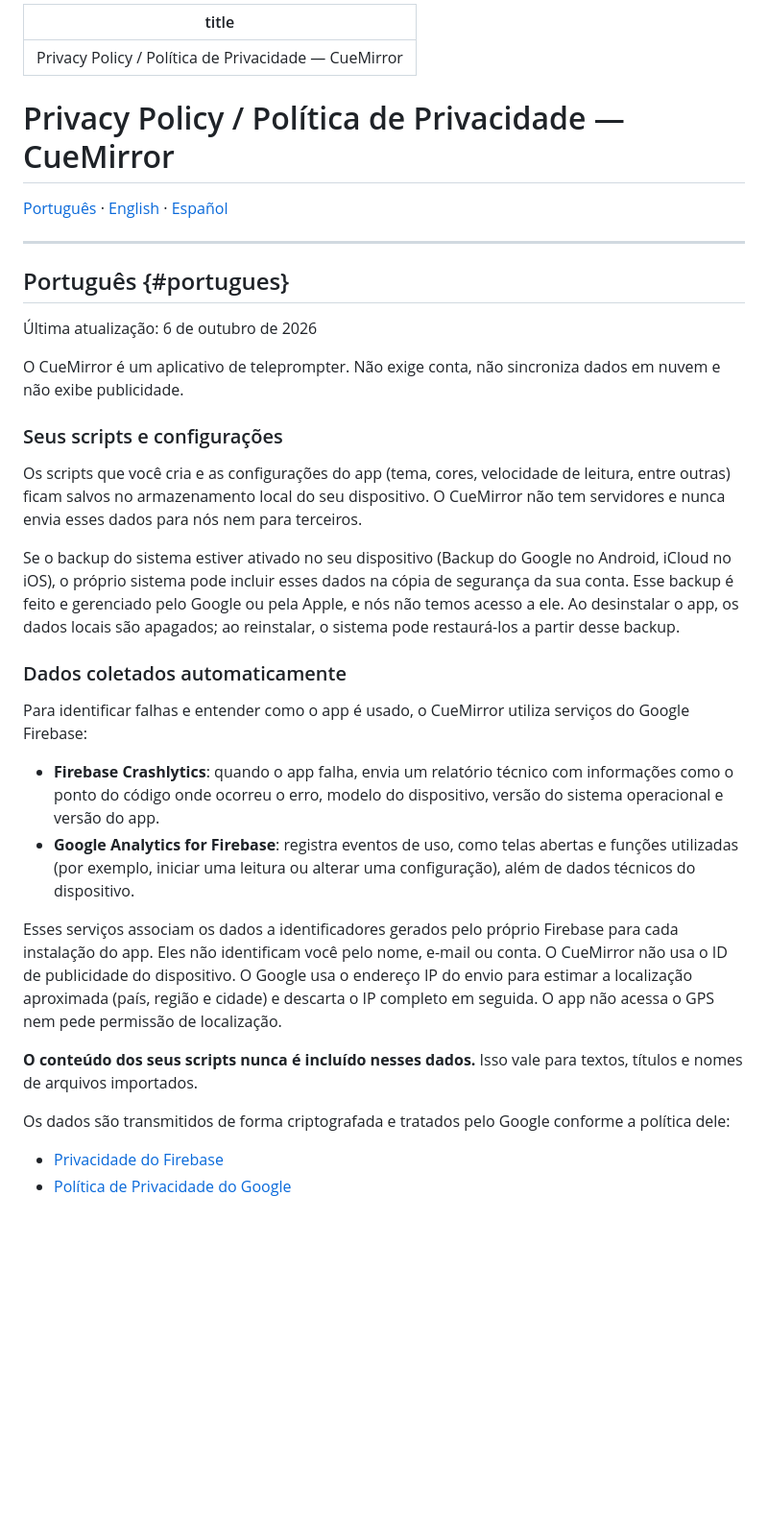
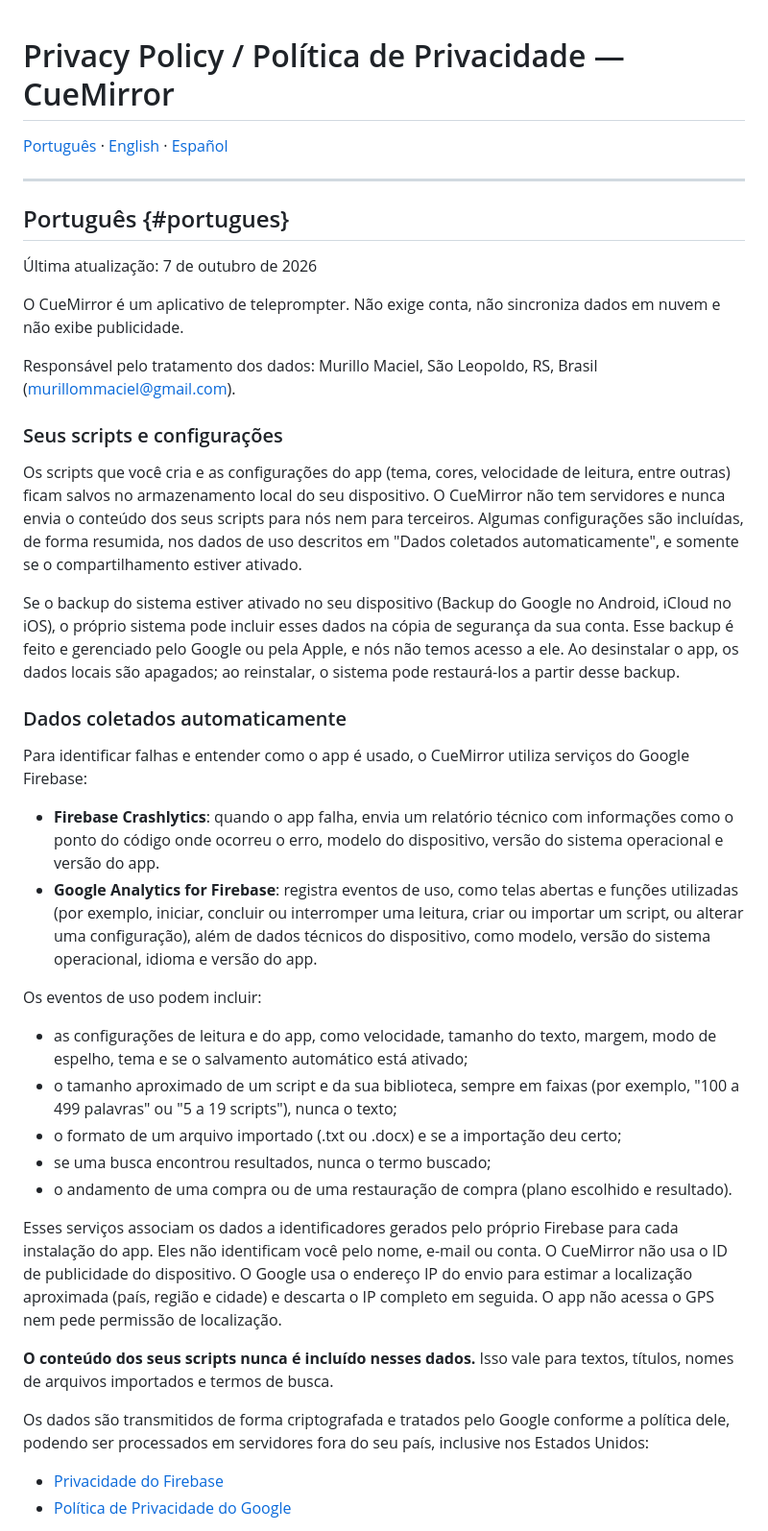
Before and after one commit to MurilloMaciel/cuemirror-site, a Markdown page: privacy.md, the part around one of its changes. Shown at 96% size. Rendered like a GitHub page; blank space fills up the shorter version.

Commit message:
update privacy policy

```diff
--- a/privacy.md
+++ b/privacy.md
@@ -1,7 +1,3 @@
----
-title: Privacy Policy / Política de Privacidade — CueMirror
----
-
 # Privacy Policy / Política de Privacidade — CueMirror
 
 [Português](#portugues) · [English](#english) · [Español](#espanol)
@@ -10,13 +6,15 @@ title: Privacy Policy / Política de Privacidade — CueMirror
 
 ## Português {#portugues}
 
-Última atualização: 6 de outubro de 2026
+Última atualização: 7 de outubro de 2026
 
 O CueMirror é um aplicativo de teleprompter. Não exige conta, não sincroniza dados em nuvem e não exibe publicidade.
 
+Responsável pelo tratamento dos dados: Murillo Maciel, São Leopoldo, RS, Brasil (murillommaciel@gmail.com).
+
 ### Seus scripts e configurações
 
-Os scripts que você cria e as configurações do app (tema, cores, velocidade de leitura, entre outras) ficam salvos no armazenamento local do seu dispositivo. O CueMirror não tem servidores e nunca envia esses dados para nós nem para terceiros.
+Os scripts que você cria e as configurações do app (tema, cores, velocidade de leitura, entre outras) ficam salvos no armazenamento local do seu dispositivo. O CueMirror não tem servidores e nunca envia o conteúdo dos seus scripts para nós nem para terceiros. Algumas configurações são incluídas, de forma resumida, nos dados de uso descritos em "Dados coletados automaticamente", e somente se o compartilhamento estiver ativado.
 
 Se o backup do sistema estiver ativado no seu dispositivo (Backup do Google no Android, iCloud no iOS), o próprio sistema pode incluir esses dados na cópia de segurança da sua conta. Esse backup é feito e gerenciado pelo Google ou pela Apple, e nós não temos acesso a ele. Ao desinstalar o app, os dados locais são apagados; ao reinstalar, o sistema pode restaurá-los a partir desse backup.
 
@@ -25,13 +23,21 @@ Se o backup do sistema estiver ativado no seu dispositivo (Backup do Google no A
 Para identificar falhas e entender como o app é usado, o CueMirror utiliza serviços do Google Firebase:
 
 - **Firebase Crashlytics**: quando o app falha, envia um relatório técnico com informações como o ponto do código onde ocorreu o erro, modelo do dispositivo, versão do sistema operacional e versão do app.
-- **Google Analytics for Firebase**: registra eventos de uso, como telas abertas e funções utilizadas (por exemplo, iniciar uma leitura ou alterar uma configuração), além de dados técnicos do dispositivo.
+- **Google Analytics for Firebase**: registra eventos de uso, como telas abertas e funções utilizadas (por exemplo, iniciar, concluir ou interromper uma leitura, criar ou importar um script, ou alterar uma configuração), além de dados técnicos do dispositivo, como modelo, versão do sistema operacional, idioma e versão do app.
+
+Os eventos de uso podem incluir:
+
+- as configurações de leitura e do app, como velocidade, tamanho do texto, margem, modo de espelho, tema e se o salvamento automático está ativado;
+- o tamanho aproximado de um script e da sua biblioteca, sempre em faixas (por exemplo, "100 a 499 palavras" ou "5 a 19 scripts"), nunca o texto;
+- o formato de um arquivo importado (.txt ou .docx) e se a importação deu certo;
+- se uma busca encontrou resultados, nunca o termo buscado;
+- o andamento de uma compra ou de uma restauração de compra (plano escolhido e resultado).
 
 Esses serviços associam os dados a identificadores gerados pelo próprio Firebase para cada instalação do app. Eles não identificam você pelo nome, e-mail ou conta. O CueMirror não usa o ID de publicidade do dispositivo. O Google usa o endereço IP do envio para estimar a localização aproximada (país, região e cidade) e descarta o IP completo em seguida. O app não acessa o GPS nem pede permissão de localização.
 
-**O conteúdo dos seus scripts nunca é incluído nesses dados.** Isso vale para textos, títulos e nomes de arquivos importados.
+**O conteúdo dos seus scripts nunca é incluído nesses dados.** Isso vale para textos, títulos, nomes de arquivos importados e termos de busca.
 
-Os dados são transmitidos de forma criptografada e tratados pelo Google conforme a política dele:
+Os dados são transmitidos de forma criptografada e tratados pelo Google conforme a política dele, podendo ser processados em servidores fora do seu país, inclusive nos Estados Unidos:
 
 - [Privacidade do Firebase](https://firebase.google.com/support/privacy)
 - [Política de Privacidade do Google](https://policies.google.com/privacy)
```
Also changed, not shown: other parts of privacy.md (+36 -16 lines).
